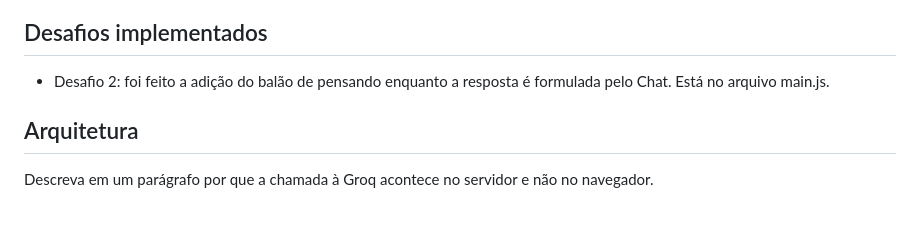
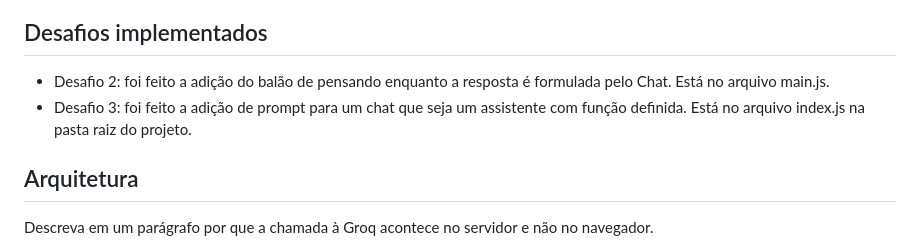
Before and after one commit to pixelsbear/chat-ia-santos, a Markdown page: README.md, the part around the change. GitHub-like rendering; blank space fills up the shorter version.

```diff
--- a/README.md
+++ b/README.md
@@ -27,6 +27,7 @@ Node.js, Express, groq-sdk, dotenv, HTML/CSS/JS puro
 
 ## Desafios implementados
 - Desafio 2: foi feito a adição do balão de pensando enquanto a resposta é formulada pelo Chat. Está no arquivo main.js.
+- Desafio 3: foi feito a adição de prompt para um chat que seja um assistente com função definida. Está no arquivo index.js na pasta raiz do projeto.
 
 ## Arquitetura
 
```
